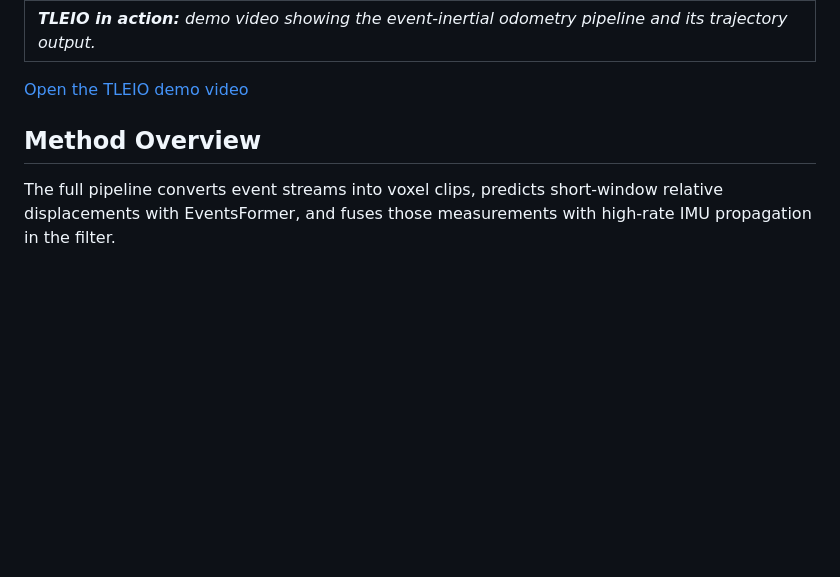
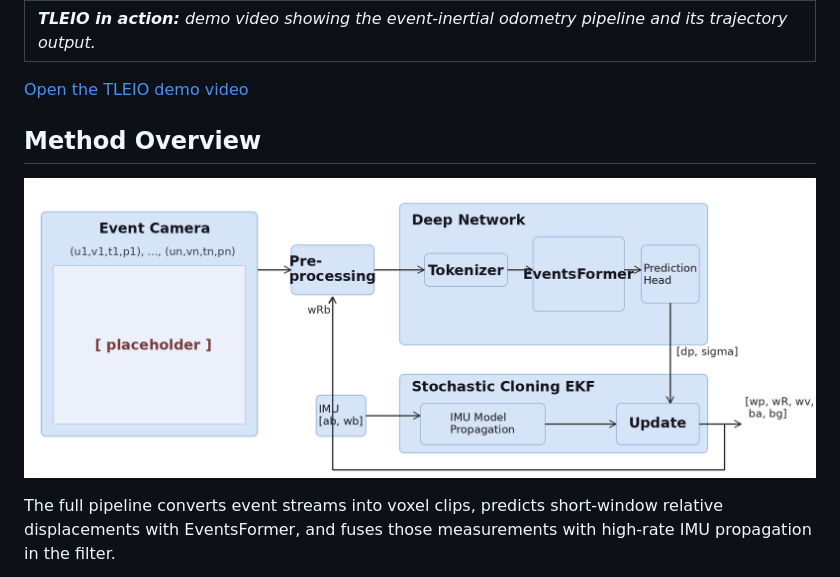
Before and after one commit to angelostefanini0/TLEIO, a Markdown page: README.md, the part around one of its changes. GitHub-like rendering; blank space fills up the shorter version.

```diff
--- a/README.md
+++ b/README.md
@@ -24,6 +24,7 @@ TLEIO is a tight learned event-inertial odometry pipeline. The repository contai
 
 ## Method Overview
 
+![TLEIO pipeline](figures/method/pipeline.png)
 
 The full pipeline converts event streams into voxel clips, predicts short-window relative displacements with EventsFormer, and fuses those measurements with high-rate IMU propagation in the filter.
 
```
Also changed, not shown: other parts of README.md (+2 -2 lines).
